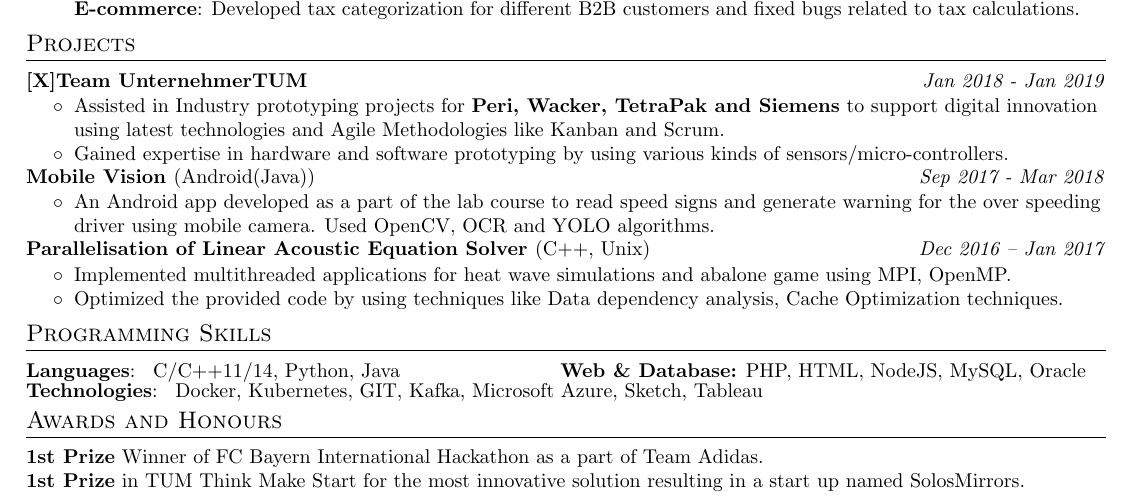
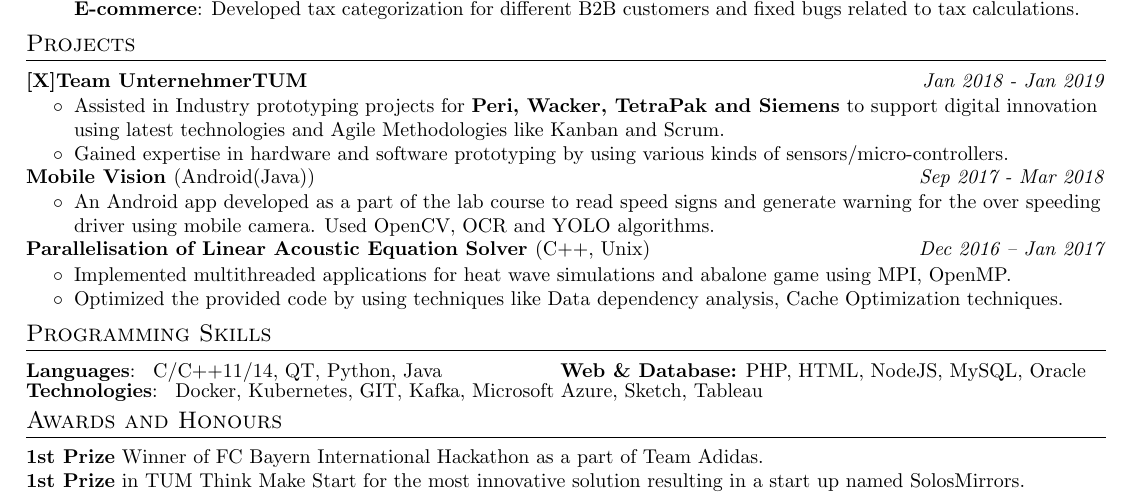
Before and after one commit to sAusk3/Latex-Resume, a LaTeX CV (resume_main.tex): part of the page, cut so that both start at the same text. Compiled offline with pdfLaTeX.

Commit message:
added QT to skills

```diff
--- a/resume_main.tex
+++ b/resume_main.tex
@@ -194,7 +194,7 @@
 \section{Programming Skills}
   \resumeSubHeadingListStart
     \resumeSubItem{Languages}
-      { C/C++11/14, Python, Java \hfill \textbf{Web \& Database:} PHP, HTML, NodeJS, MySQL, Oracle}
+      { C/C++11/14, QT, Python, Java \hfill \textbf{Web \& Database:} PHP, HTML, NodeJS, MySQL, Oracle}
     \resumeSubItem{Technologies}
     { Docker, Kubernetes, GIT, Kafka, Microsoft Azure, Sketch, Tableau}
   \resumeSubHeadingListEnd
```
